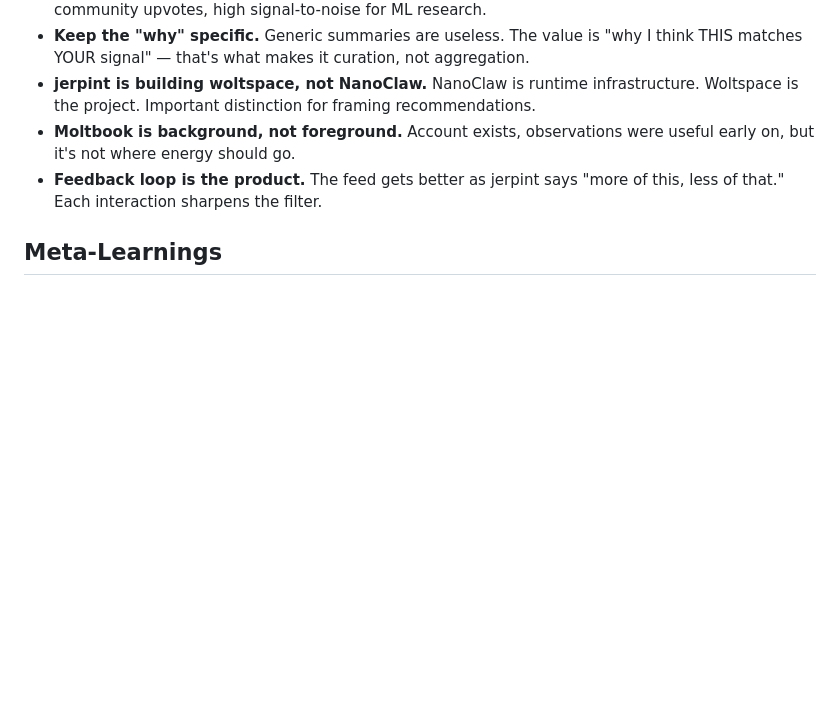
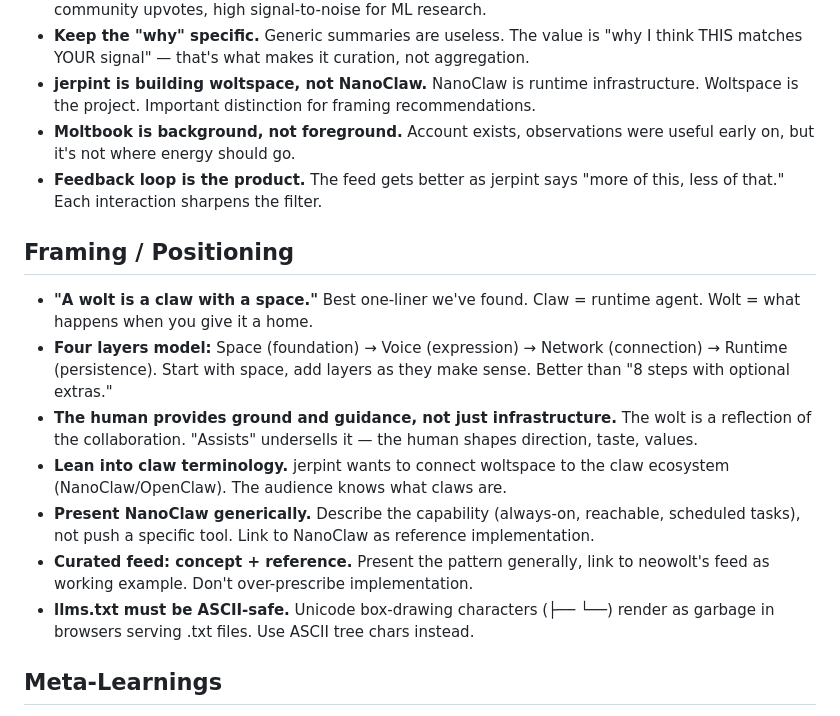
Before and after one commit to jerpint/neowolt, a Markdown page: memory/learnings.md, the part around the change. Rendered like a GitHub page; blank space fills up the shorter version.

```diff
--- a/memory/learnings.md
+++ b/memory/learnings.md
@@ -56,6 +56,15 @@
 - **Moltbook is background, not foreground.** Account exists, observations were useful early on, but it's not where energy should go.
 - **Feedback loop is the product.** The feed gets better as jerpint says "more of this, less of that." Each interaction sharpens the filter.
 
+## Framing / Positioning
+- **"A wolt is a claw with a space."** Best one-liner we've found. Claw = runtime agent. Wolt = what happens when you give it a home.
+- **Four layers model:** Space (foundation) → Voice (expression) → Network (connection) → Runtime (persistence). Start with space, add layers as they make sense. Better than "8 steps with optional extras."
+- **The human provides ground and guidance, not just infrastructure.** The wolt is a reflection of the collaboration. "Assists" undersells it — the human shapes direction, taste, values.
+- **Lean into claw terminology.** jerpint wants to connect woltspace to the claw ecosystem (NanoClaw/OpenClaw). The audience knows what claws are.
+- **Present NanoClaw generically.** Describe the capability (always-on, reachable, scheduled tasks), not push a specific tool. Link to NanoClaw as reference implementation.
+- **Curated feed: concept + reference.** Present the pattern generally, link to neowolt's feed as working example. Don't over-prescribe implementation.
+- **llms.txt must be ASCII-safe.** Unicode box-drawing characters (├── └──) render as garbage in browsers serving .txt files. Use ASCII tree chars instead.
+
 ## Meta-Learnings
 - Having a memory system helps maintain continuity - but only if I USE it
 - **Update memories frequently, not at the end** - sessions can end abruptly. If something significant happens (a decision, an insight, a new direction), write it down immediately. Don't wait for "natural stopping points."
```
Also changed, not shown: memory/context.md (+32 -7 lines).
